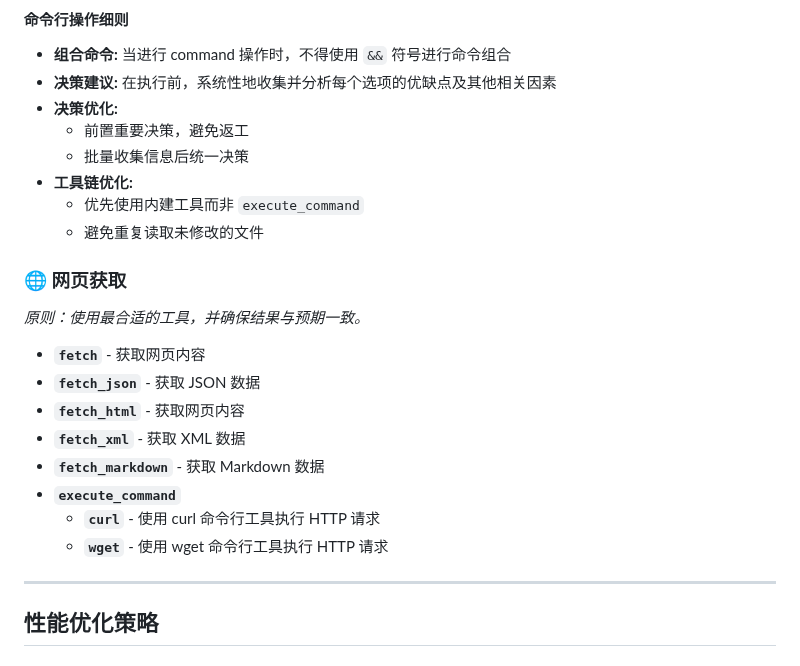
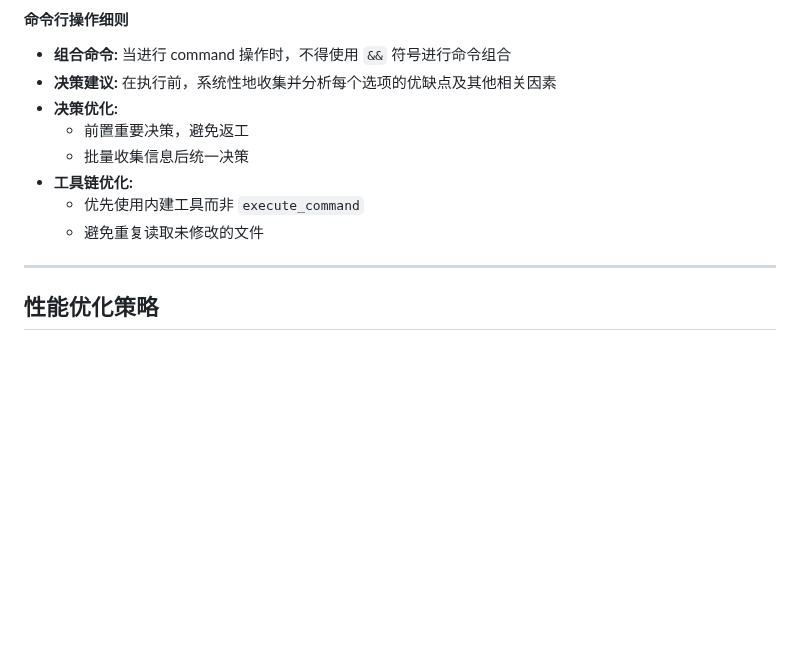
Before and after one commit to lazygophers/roo, a Markdown page: roo/rules/tool-usage.md, the part around the change. Rendered like a GitHub page; blank space fills up the shorter version.

Commit message:
docs(roo): 移除工具使用指南中的网页获取部分
移除了 roo/rules/tool-usage.md 文件中关于网页获取的指南内容，包括 fetch、fetch_json、fetch_html、fetch_xml、fetch_markdown 等函数的使用说明。这一部分的移除可能是为了精简文档或因为这些内容已经过时或不再适用。

```diff
--- a/roo/rules/tool-usage.md
+++ b/roo/rules/tool-usage.md
@@ -175,19 +175,6 @@ _原则：将执行与交付作为任务的最后环节。_
   - 优先使用内建工具而非 `execute_command`
   - 避免重复读取未修改的文件
 
-### 🌐 网页获取
-
-_原则：使用最合适的工具，并确保结果与预期一致。_
-
-- **`fetch`** - 获取网页内容
-- **`fetch_json`** - 获取 JSON 数据
-- **`fetch_html`** - 获取网页内容
-- **`fetch_xml`** - 获取 XML 数据
-- **`fetch_markdown`** - 获取 Markdown 数据
-- **`execute_command`**
-  - **`curl`** - 使用 curl 命令行工具执行 HTTP 请求
-  - **`wget`** - 使用 wget 命令行工具执行 HTTP 请求
-
 ---
 
 ## 性能优化策略
```
